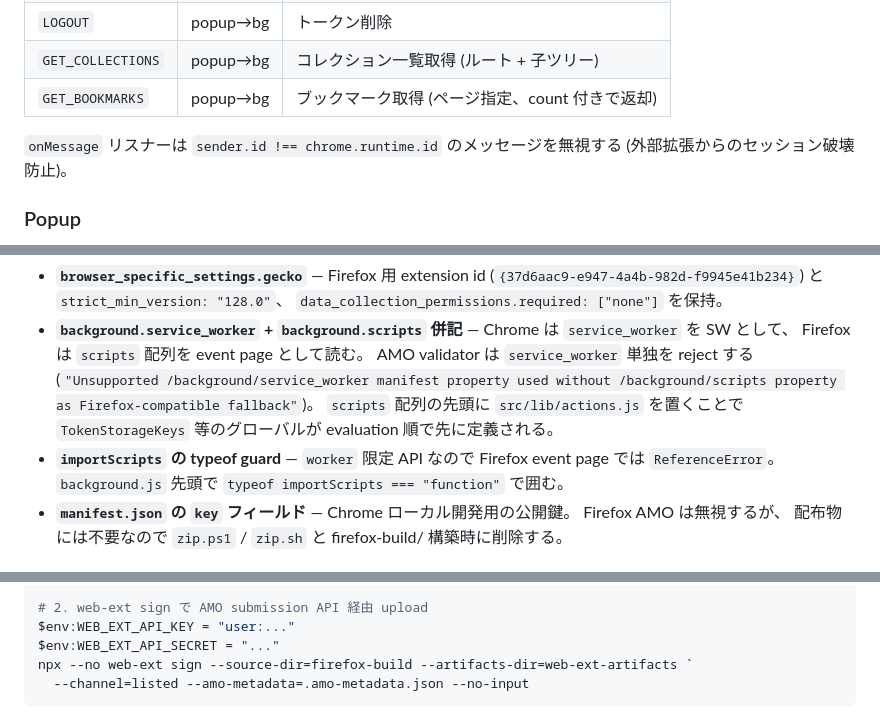
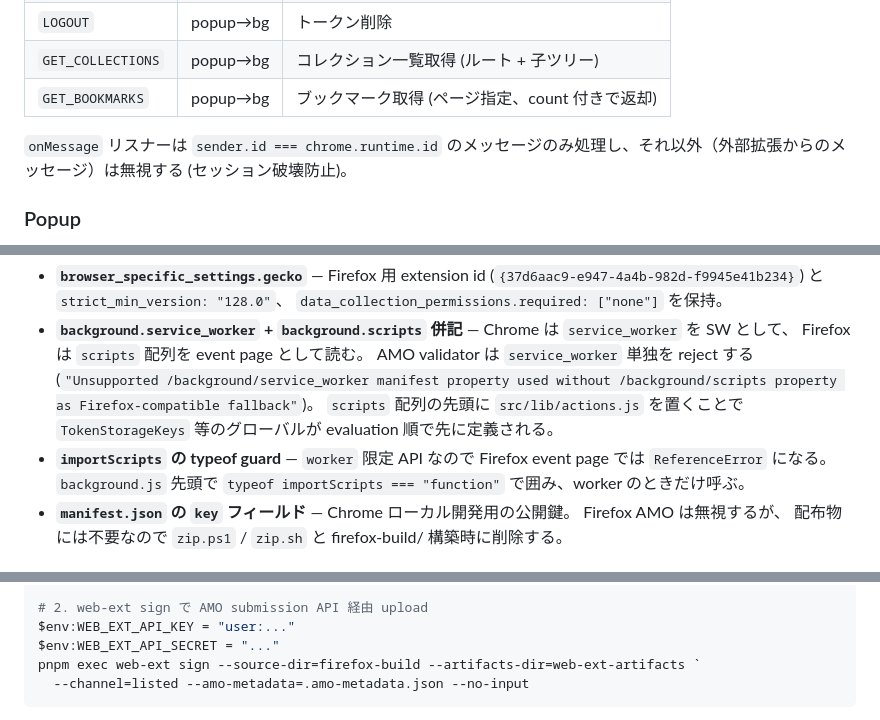
Before and after one commit to 1llum1n4t1s/RaindropShortcut, a Markdown page: CLAUDE.md, 3 parts joined by grey strips. Rendered like a GitHub page.

````diff
--- a/CLAUDE.md
+++ b/CLAUDE.md
@@ -73,7 +73,7 @@ src/lib/actions.js = 共有定数
 | `GET_COLLECTIONS` | popup→bg | コレクション一覧取得 (ルート + 子ツリー) |
 | `GET_BOOKMARKS` | popup→bg | ブックマーク取得 (ページ指定、count 付きで返却) |
 
-`onMessage` リスナーは `sender.id !== chrome.runtime.id` のメッセージを無視する (外部拡張からのセッション破壊防止)。
+`onMessage` リスナーは `sender.id === chrome.runtime.id` のメッセージのみ処理し、それ以外（外部拡張からのメッセージ）は無視する (セッション破壊防止)。
 
 ### Popup
 3画面構成 (ログイン / メイン / 設定)。画面切替は各 `<div class="screen">` の `hidden` 属性を切り替えるだけ。メイン画面はヘッダー、検索バー、ブックマーク一覧。クリックで設定に応じて新しいタブ / 現在のタブで開く。
@@ -127,7 +127,7 @@ chrome.storage.local:
 
 - **`browser_specific_settings.gecko`** — Firefox 用 extension id (`{37d6aac9-e947-4a4b-982d-f9945e41b234}`) と `strict_min_version: "128.0"`、 `data_collection_permissions.required: ["none"]` を保持。
 - **`background.service_worker` + `background.scripts` 併記** — Chrome は `service_worker` を SW として、 Firefox は `scripts` 配列を event page として読む。 AMO validator は `service_worker` 単独を reject する (`"Unsupported /background/service_worker manifest property used without /background/scripts property as Firefox-compatible fallback"`)。 `scripts` 配列の先頭に `src/lib/actions.js` を置くことで `TokenStorageKeys` 等のグローバルが evaluation 順で先に定義される。
-- **`importScripts` の typeof guard** — `worker` 限定 API なので Firefox event page では `ReferenceError`。 `background.js` 先頭で `typeof importScripts === "function"` で囲む。
+- **`importScripts` の typeof guard** — `worker` 限定 API なので Firefox event page では `ReferenceError` になる。 `background.js` 先頭で `typeof importScripts === "function"` で囲み、worker のときだけ呼ぶ。
 - **`manifest.json` の `key` フィールド** — Chrome ローカル開発用の公開鍵。 Firefox AMO は無視するが、 配布物には不要なので `zip.ps1` / `zip.sh` と firefox-build/ 構築時に削除する。
 
 ## Firefox AMO 公開フロー (手動)
@@ -148,7 +148,7 @@ Get-ChildItem $dir -Recurse -Include "*.DS_Store","*.swp","*~","preview.html","*
 # 2. web-ext sign で AMO submission API 経由 upload
 $env:WEB_EXT_API_KEY = "user:..."
 $env:WEB_EXT_API_SECRET = "..."
-npx --no web-ext sign --source-dir=firefox-build --artifacts-dir=web-ext-artifacts `
+pnpm exec web-ext sign --source-dir=firefox-build --artifacts-dir=web-ext-artifacts `
   --channel=listed --amo-metadata=.amo-metadata.json --no-input
 ```
 
````
Also changed, not shown: other parts of CLAUDE.md (+9 -9 lines).
